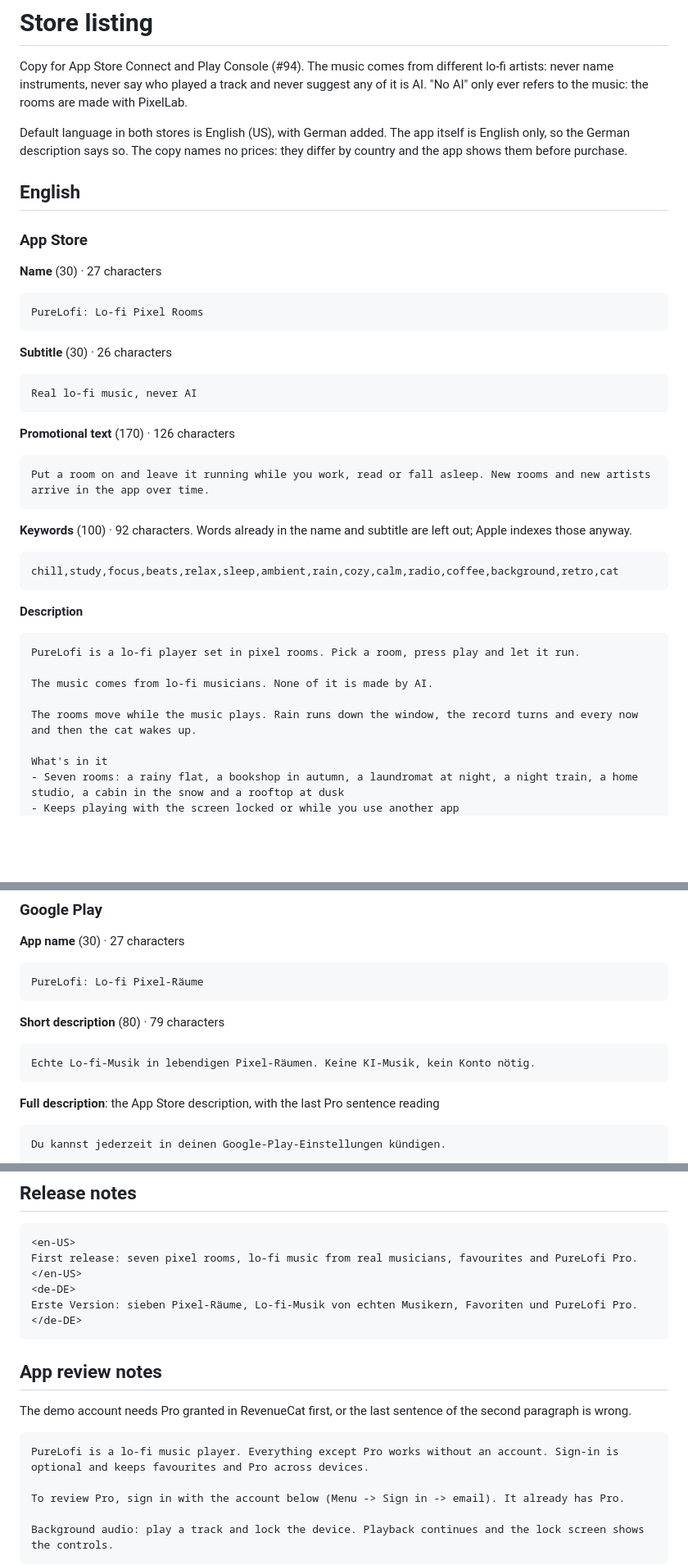
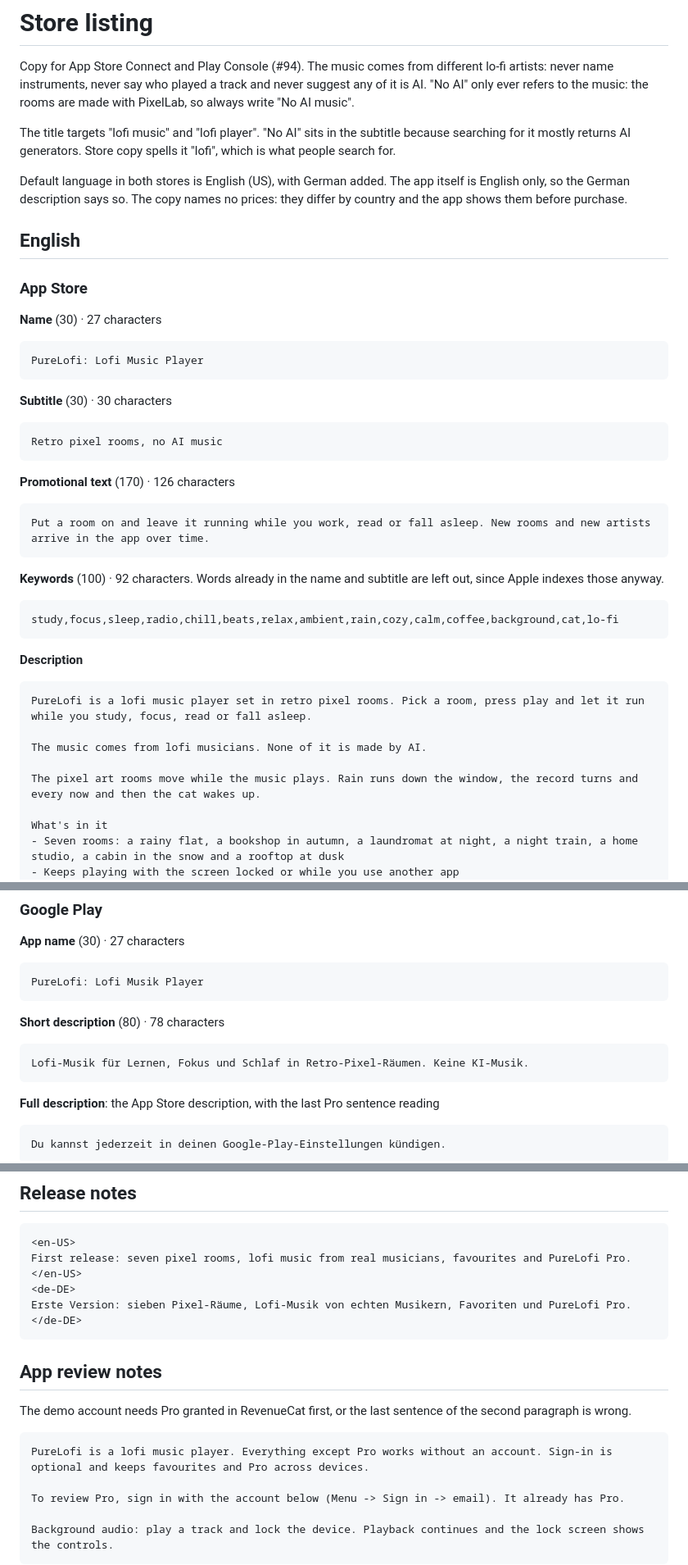
Before and after one commit to martin-dehlan/purelofi, a Markdown page: store/listing/listing.md, 3 parts joined by grey strips. Shown at 82% size. Drawn GitHub-style; blank space fills up the shorter version.

Commit message:
fix(store): title and copy target what people search for
Store autocomplete and top results show "lofi music" and "lofi player"
as real search terms, with weak competition. Searching "no ai music"
returns no suggestions and mostly AI generators, so "No AI" moves from
the title to the subtitle, always as "No AI music".

Store copy spells it "lofi", and the descriptions now use study, focus,
sleep, retro and pixel in the opening lines.

Co-Authored-By: Claude Opus 5.5 <noreply@anthropic.com>

````diff
--- a/store/listing/listing.md
+++ b/store/listing/listing.md
@@ -3,7 +3,11 @@
 Copy for App Store Connect and Play Console (#94). The music comes from
 different lo-fi artists: never name instruments, never say who played a
 track and never suggest any of it is AI. "No AI" only ever refers to the
-music: the rooms are made with PixelLab.
+music: the rooms are made with PixelLab, so always write "No AI music".
+
+The title targets "lofi music" and "lofi player". "No AI" sits in the subtitle
+because searching for it mostly returns AI generators. Store copy spells it
+"lofi", which is what people search for.
 
 Default language in both stores is English (US), with German added. The app
 itself is English only, so the German description says so. The copy names no
@@ -15,12 +19,12 @@ prices: they differ by country and the app shows them before purchase.
 
 **Name** (30) · 27 characters
 ```
-PureLofi: Lo-fi Pixel Rooms
+PureLofi: Lofi Music Player
 ```
 
-**Subtitle** (30) · 26 characters
+**Subtitle** (30) · 30 characters
 ```
-Real lo-fi music, never AI
+Retro pixel rooms, no AI music
 ```
 
 **Promotional text** (170) · 126 characters
@@ -28,18 +32,18 @@ Real lo-fi music, never AI
 Put a room on and leave it running while you work, read or fall asleep. New rooms and new artists arrive in the app over time.
 ```
 
-**Keywords** (100) · 92 characters. Words already in the name and subtitle are left out; Apple indexes those anyway.
+**Keywords** (100) · 92 characters. Words already in the name and subtitle are left out, since Apple indexes those anyway.
 ```
-chill,study,focus,beats,relax,sleep,ambient,rain,cozy,calm,radio,coffee,background,retro,cat
+study,focus,sleep,radio,chill,beats,relax,ambient,rain,cozy,calm,coffee,background,cat,lo-fi
 ```
 
 **Description**
 ```
-PureLofi is a lo-fi player set in pixel rooms. Pick a room, press play and let it run.
+PureLofi is a lofi music player set in retro pixel rooms. Pick a room, press play and let it run while you study, focus, read or fall asleep.
 
-The music comes from lo-fi musicians. None of it is made by AI.
+The music comes from lofi musicians. None of it is made by AI.
 
-The rooms move while the music plays. Rain runs down the window, the record turns and every now and then the cat wakes up.
+The pixel art rooms move while the music plays. Rain runs down the window, the record turns and every now and then the cat wakes up.
 
 What's in it
 - Seven rooms: a rainy flat, a bookshop in autumn, a laundromat at night, a night train, a home studio, a cabin in the snow and a rooftop at dusk
@@ -126,12 +130,12 @@ Nutzungsbedingungen: https://purelofi.app/terms
 
 **App name** (30) · 27 characters
 ```
-PureLofi: Lo-fi Pixel-Räume
+PureLofi: Lofi Musik Player
 ```
 
-**Short description** (80) · 79 characters
+**Short description** (80) · 78 characters
 ```
-Echte Lo-fi-Musik in lebendigen Pixel-Räumen. Keine KI-Musik, kein Konto nötig.
+Lofi-Musik für Lernen, Fokus und Schlaf in Retro-Pixel-Räumen. Keine KI-Musik.
 ```
 
 **Full description**: the App Store description, with the last Pro sentence reading
@@ -153,10 +157,10 @@ App Store display names (30) and descriptions (45).
 
 ```
 <en-US>
-First release: seven pixel rooms, lo-fi music from real musicians, favourites and PureLofi Pro.
+First release: seven pixel rooms, lofi music from real musicians, favourites and PureLofi Pro.
 </en-US>
 <de-DE>
-Erste Version: sieben Pixel-Räume, Lo-fi-Musik von echten Musikern, Favoriten und PureLofi Pro.
+Erste Version: sieben Pixel-Räume, Lofi-Musik von echten Musikern, Favoriten und PureLofi Pro.
 </de-DE>
 ```
 
@@ -166,7 +170,7 @@ The demo account needs Pro granted in RevenueCat first, or the last sentence
 of the second paragraph is wrong.
 
 ```
-PureLofi is a lo-fi music player. Everything except Pro works without an account. Sign-in is optional and keeps favourites and Pro across devices.
+PureLofi is a lofi music player. Everything except Pro works without an account. Sign-in is optional and keeps favourites and Pro across devices.
 
 To review Pro, sign in with the account below (Menu -> Sign in -> email). It already has Pro.
 
````
Also changed, not shown: other parts of store/listing/listing.md (+10 -10 lines).
